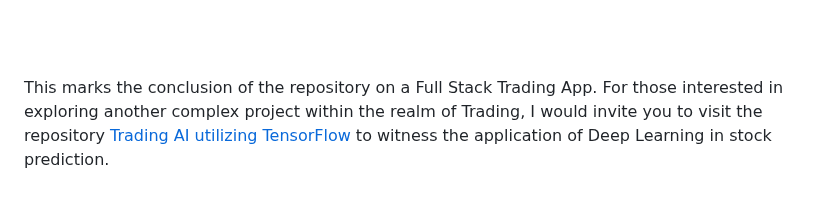
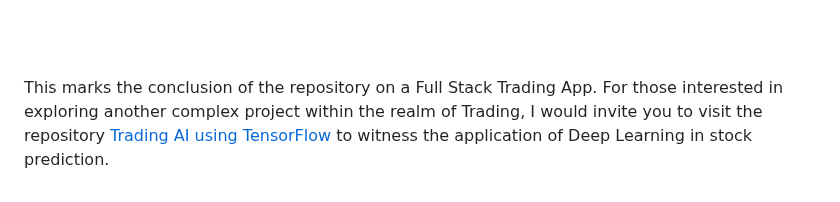
Before and after one commit to trystan-geoffre/Full-Stack-Trading-App, a Markdown page: README.md, the part around the change. Drawn GitHub-style; folded sections open.

```diff
--- a/README.md
+++ b/README.md
@@ -223,4 +223,4 @@ This Python script imports necessary libraries and connects to an SQLite databas
 
 <br>
 
-This marks the conclusion of the repository on a Full Stack Trading App. For those interested in exploring another complex project within the realm of Trading, I would invite you to visit the repository <a href="https://github.com/trystan-geoffre/Trading-AI-TensorFlow/tree/master"> Trading AI utilizing TensorFlow</a> to witness the application of Deep Learning in stock prediction.
+This marks the conclusion of the repository on a Full Stack Trading App. For those interested in exploring another complex project within the realm of Trading, I would invite you to visit the repository <a href="https://github.com/trystan-geoffre/Trading-AI-TensorFlow/tree/master"> Trading AI using TensorFlow</a> to witness the application of Deep Learning in stock prediction.
```
